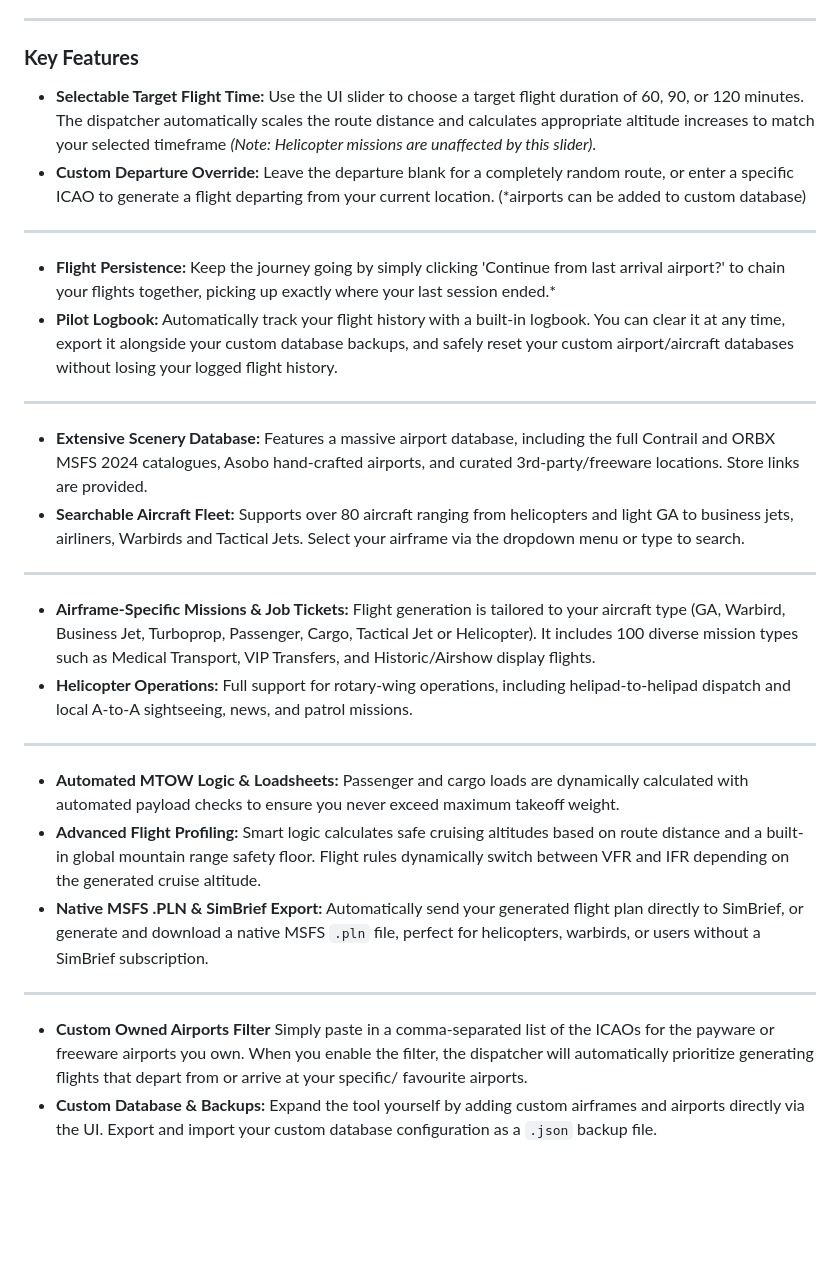
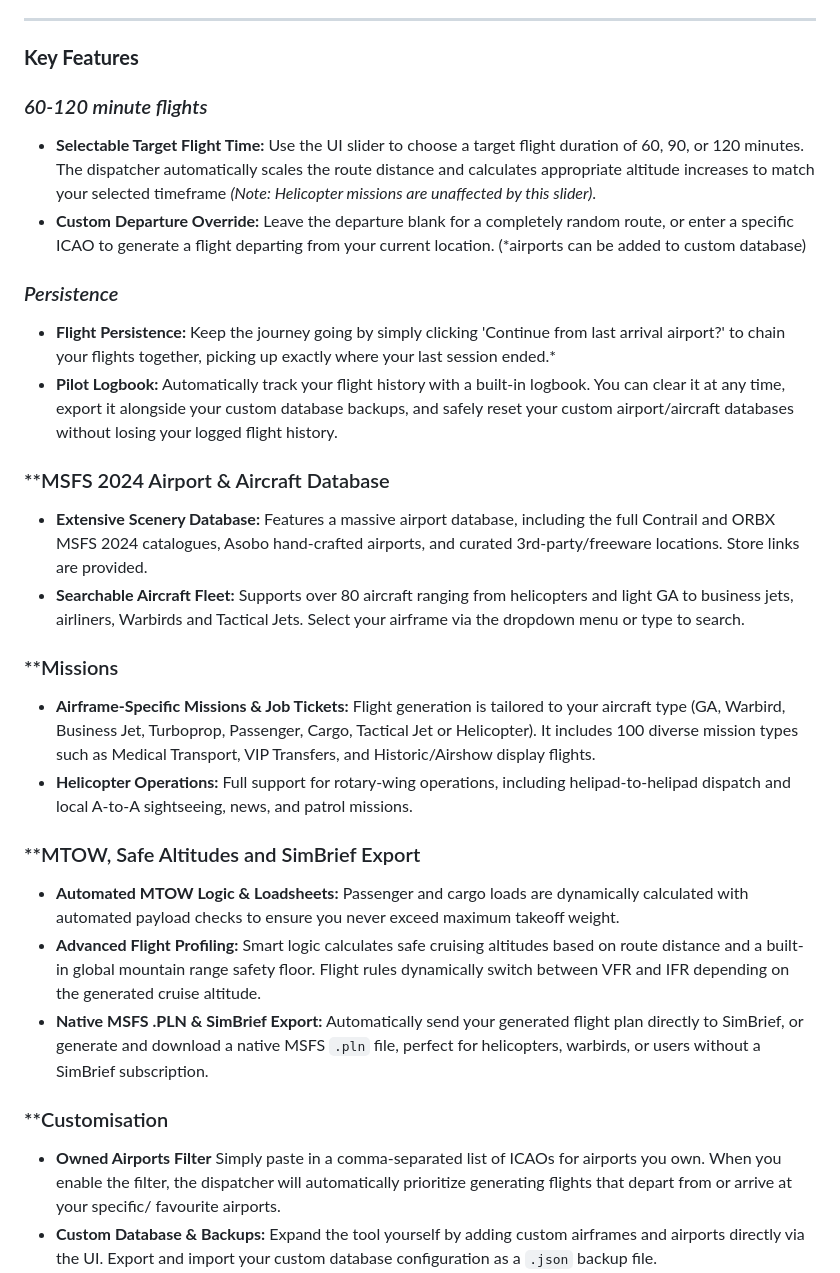
Before and after one commit to manicminer00/global-flight-dispatcher, a Markdown page: README.md, the part around the change. Drawn GitHub-style; blank space fills up the shorter version.

```diff
--- a/README.md
+++ b/README.md
@@ -8,23 +8,29 @@ This tool takes the friction out of flight simulation. It ensures you can jump i
 ---
 ### **Key Features**
 
+### *60-120 minute flights*
 * **Selectable Target Flight Time:** Use the UI slider to choose a target flight duration of 60, 90, or 120 minutes. The dispatcher automatically scales the route distance and calculates appropriate altitude increases to match your selected timeframe *(Note: Helicopter missions are unaffected by this slider)*.
 * **Custom Departure Override:** Leave the departure blank for a completely random route, or enter a specific ICAO to generate a flight departing from your current location. (*airports can be added to custom database)
----
+
+### *Persistence*
 * **Flight Persistence:** Keep the journey going by simply clicking 'Continue from last arrival airport?' to chain your flights together, picking up exactly where your last session ended.*
 * **Pilot Logbook:** Automatically track your flight history with a built-in logbook. You can clear it at any time, export it alongside your custom database backups, and safely reset your custom airport/aircraft databases without losing your logged flight history.
----
+
+### **MSFS 2024 Airport & Aircraft Database
 * **Extensive Scenery Database:** Features a massive airport database, including the full Contrail and ORBX MSFS 2024 catalogues, Asobo hand-crafted airports, and curated 3rd-party/freeware locations. Store links are provided.
 * **Searchable Aircraft Fleet:** Supports over 80 aircraft ranging from helicopters and light GA to business jets, airliners, Warbirds and Tactical Jets. Select your airframe via the dropdown menu or type to search.
----
+
+### **Missions
 * **Airframe-Specific Missions & Job Tickets:** Flight generation is tailored to your aircraft type (GA, Warbird, Business Jet, Turboprop, Passenger, Cargo, Tactical Jet or Helicopter). It includes 100 diverse mission types such as Medical Transport, VIP Transfers, and Historic/Airshow display flights.
 * **Helicopter Operations:** Full support for rotary-wing operations, including helipad-to-helipad dispatch and local A-to-A sightseeing, news, and patrol missions.
----
+
+### **MTOW, Safe Altitudes and SimBrief Export
 * **Automated MTOW Logic & Loadsheets:** Passenger and cargo loads are dynamically calculated with automated payload checks to ensure you never exceed maximum takeoff weight.
 * **Advanced Flight Profiling:** Smart logic calculates safe cruising altitudes based on route distance and a built-in global mountain range safety floor. Flight rules dynamically switch between VFR and IFR depending on the generated cruise altitude.
 * **Native MSFS .PLN & SimBrief Export:** Automatically send your generated flight plan directly to SimBrief, or generate and download a native MSFS `.pln` file, perfect for helicopters, warbirds, or users without a SimBrief subscription.
----
-* **Custom Owned Airports Filter** Simply paste in a comma-separated list of the ICAOs for the payware or freeware airports you own. When you enable the filter, the dispatcher will automatically prioritize generating flights that depart from or arrive at your specific/ favourite airports.
+
+### **Customisation
+* **Owned Airports Filter** Simply paste in a comma-separated list of  ICAOs for airports you own. When you enable the filter, the dispatcher will automatically prioritize generating flights that depart from or arrive at your specific/ favourite airports.
 * **Custom Database & Backups:** Expand the tool yourself by adding custom airframes and airports directly via the UI. Export and import your custom database configuration as a `.json` backup file.
 * **Customisable Interface:** Toggle between Light and Dark mode, save your preferred ATC callsign, and adjust the UI accent colour.
 
```
